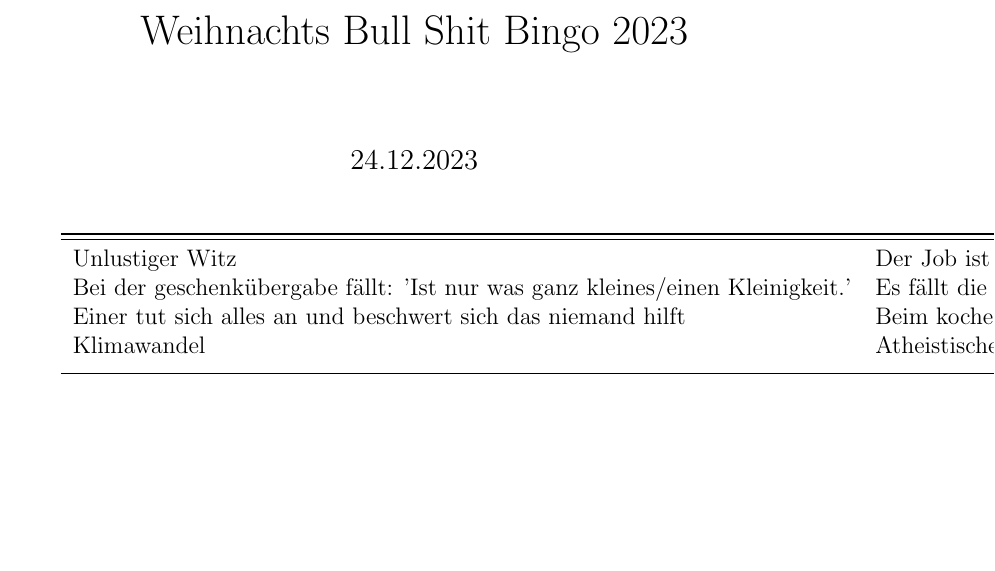
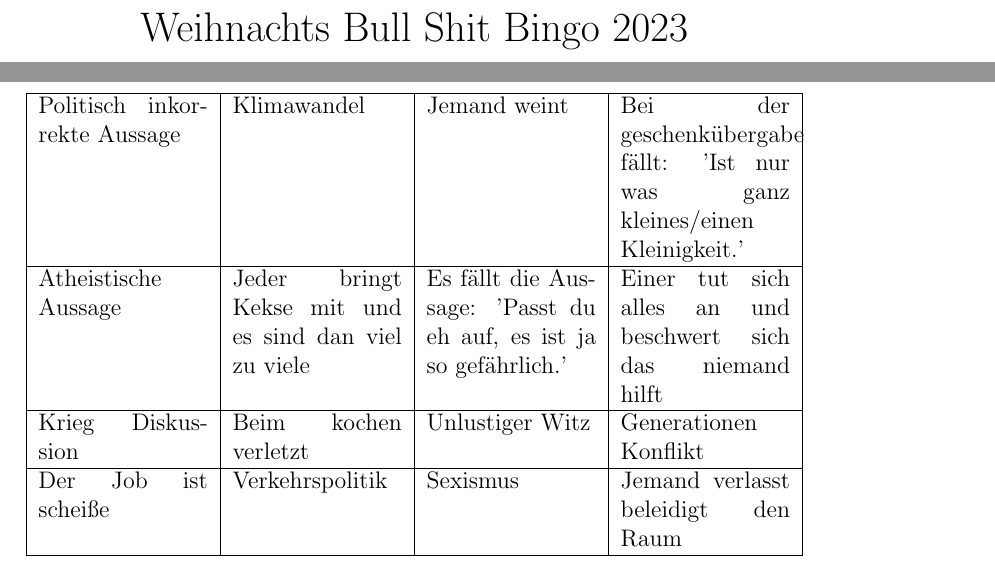
Before and after one commit to MartinTritthart/bull_shit_bingo, a LaTeX document (bull_shit_bingo.tex, which reads output/table.tex): part of the page before the commit and two parts of pages 1 and 2 of 2 after it, the two joined at a grey line, cut so that both start at the same text, the shorter picture padded with empty space. Compiled offline with pdfLaTeX.

Commit message:
generating table with tabularx

```diff
--- a/bull_shit_bingo.tex
+++ b/bull_shit_bingo.tex
@@ -1,12 +1,15 @@
 \documentclass[12pt]{article}
 \usepackage{tabls}
 \usepackage{booktabs}
+\usepackage{tabularx}
 
 \title{Weihnachts Bull Shit Bingo 2023}
 \date{24.12.2023}
 
 \begin{document}
 \maketitle
+
 \input{output/table}
 
+
 \end{document}
--- a/output/table.tex
+++ b/output/table.tex
@@ -1,9 +1,9 @@
-\begin{tabular}{llll}
-\toprule
-\midrule
-Unlustiger Witz & Der Job ist scheiße & Sexismus & Jeder bringt Kekse mit und es sind dan viel zu viele \\
-Bei der geschenkübergabe fällt: 'Ist nur was ganz kleines/einen Kleinigkeit.' & Es fällt die Aussage: 'Passt du eh auf, es ist ja so gefährlich.' & Jemand verlasst beleidigt den Raum & Jemand weint \\
-Einer tut sich alles an und beschwert sich das niemand hilft & Beim kochen verletzt & Politisch inkorrekte Aussage & Generationen Konflikt \\
-Klimawandel & Atheistische Aussage & Verkehrspolitik & Krieg Diskussion \\
-\bottomrule
-\end{tabular}
+\begin{table}
+\begin{tabularx}{\linewidth}{|X|X|X|X|}
+\hline
+Politisch inkorrekte Aussage & Klimawandel & Jemand weint & Bei der geschenkübergabe fällt: 'Ist nur was ganz kleines/einen Kleinigkeit.' \\ \hline
+Atheistische Aussage & Jeder bringt Kekse mit und es sind dan viel zu viele & Es fällt die Aussage: 'Passt du eh auf, es ist ja so gefährlich.' & Einer tut sich alles an und beschwert sich das niemand hilft \\ \hline
+Krieg Diskussion & Beim kochen verletzt & Unlustiger Witz & Generationen Konflikt \\ \hline
+Der Job ist scheiße & Verkehrspolitik & Sexismus & Jemand verlasst beleidigt den Raum \\ \hline
+\end{tabularx}
+\end{table}
```
Also changed, not shown: bull_shit_bingo.pdf, 1 other file.
